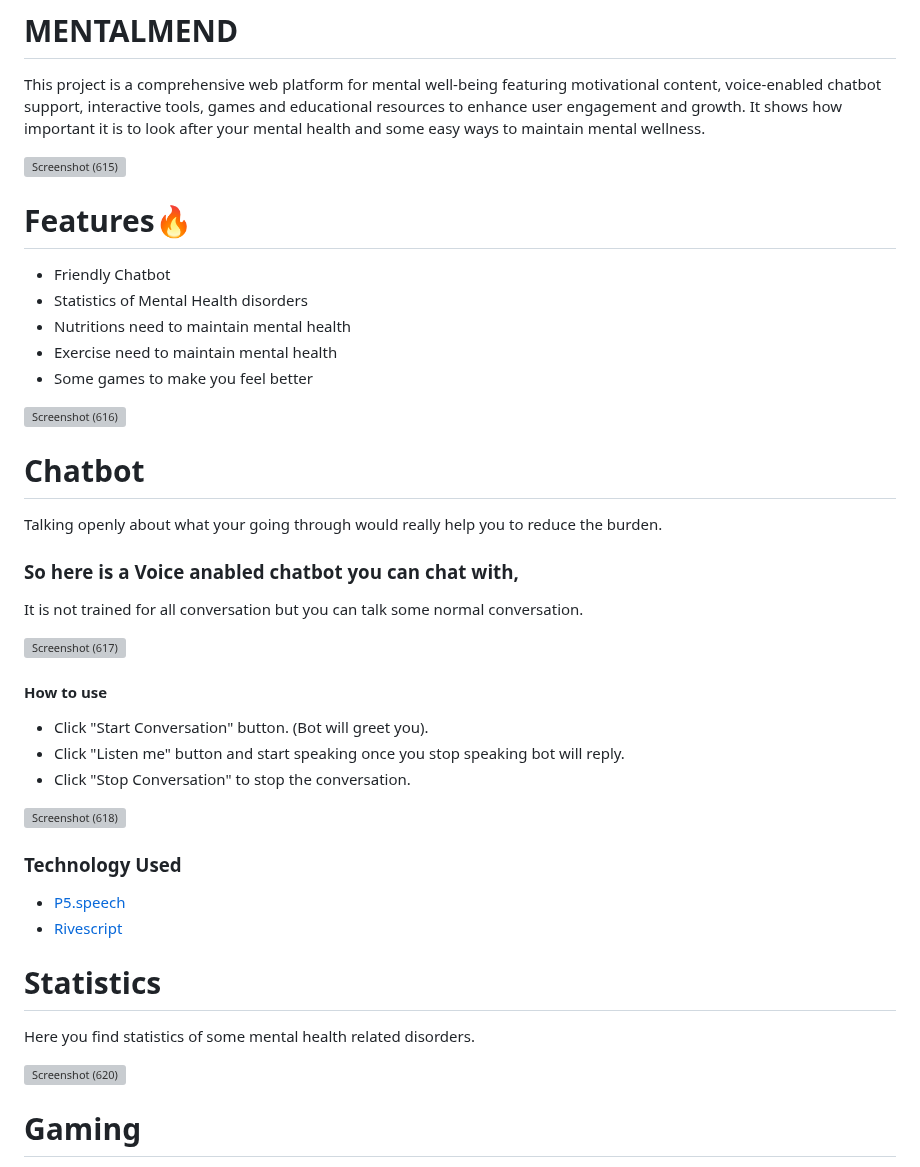
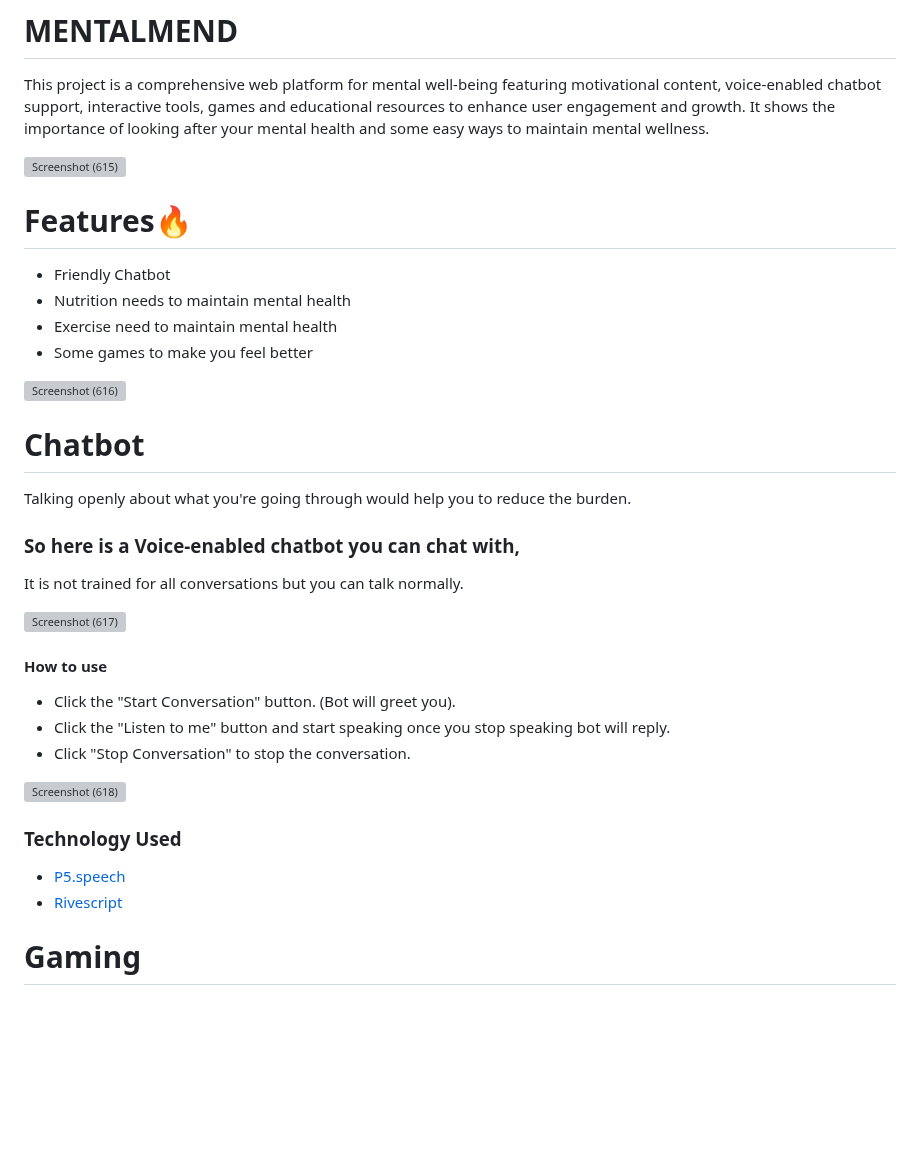
Before and after one commit to vanshikab52/MentalMend, a Markdown page: README.md, the part around one of its changes. Rendered like a GitHub page; blank space fills up the shorter version; grey boxes are pictures that could not be loaded.

```diff
--- a/README.md
+++ b/README.md
@@ -1,15 +1,14 @@
 # MENTALMEND
 This project is a comprehensive web platform for mental well-being featuring motivational content, voice-enabled chatbot support, interactive tools, games and educational resources to enhance user
 engagement and growth.
-It shows how important it is to look after your mental health and some easy ways to maintain mental wellness.
+It shows the importance of looking after your mental health and some easy ways to maintain mental wellness.
 
 ![Screenshot (615)](https://github.com/user-attachments/assets/08d498ca-8a00-4f37-9044-78a3495cbbf1)
 
 # Features🔥
 
 * Friendly Chatbot
-* Statistics of Mental Health disorders
-* Nutritions need to maintain mental health
+* Nutrition needs to maintain mental health
 * Exercise need to maintain mental health
 * Some games to make you feel better
 
@@ -17,17 +16,17 @@ It shows how important it is to look after your mental health and some easy ways
 
 # Chatbot
 
-Talking openly about what your going through would really help you to reduce the burden.
+Talking openly about what you're going through would help you to reduce the burden.
 
-### So here is a Voice anabled chatbot you can chat with,
-It is not trained for all conversation but you can talk some normal conversation.
+### So here is a Voice-enabled chatbot you can chat with,
+It is not trained for all conversations but you can talk normally.
 
 ![Screenshot (617)](https://github.com/user-attachments/assets/2fcbab0a-f327-4341-aeae-bc103a51a5be)
 
 #### How to use
 
-* Click "Start Conversation" button. (Bot will greet you).
-* Click "Listen me" button and start speaking once you stop speaking bot will reply.
+* Click the "Start Conversation" button. (Bot will greet you).
+* Click the "Listen to me" button and start speaking once you stop speaking bot will reply.
 * Click "Stop Conversation" to stop the conversation.
 
 ![Screenshot (618)](https://github.com/user-attachments/assets/c8102bce-752a-4ca3-916c-d52e3491167a)
@@ -36,13 +35,6 @@ It is not trained for all conversation but you can talk some normal conversation
 
 * [P5.speech](https://idmnyu.github.io/p5.js-speech/)
 * [Rivescript](https://www.rivescript.com/)
-
-
-# Statistics
-
-Here you find statistics of some mental health related disorders.
-
-![Screenshot (620)](https://github.com/user-attachments/assets/279d89bb-d8c7-4359-a92c-7739cf40942f)
 
 
 # Gaming
```
Also changed, not shown: other parts of README.md (+7 -5 lines).
